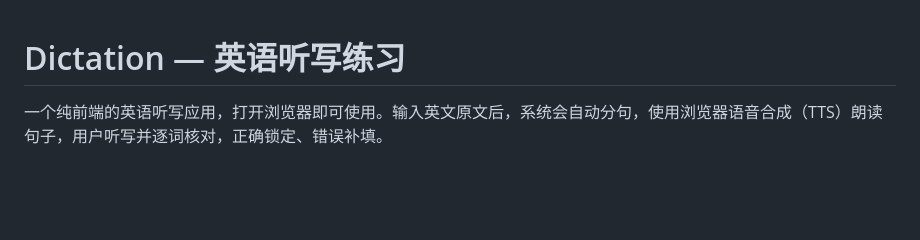
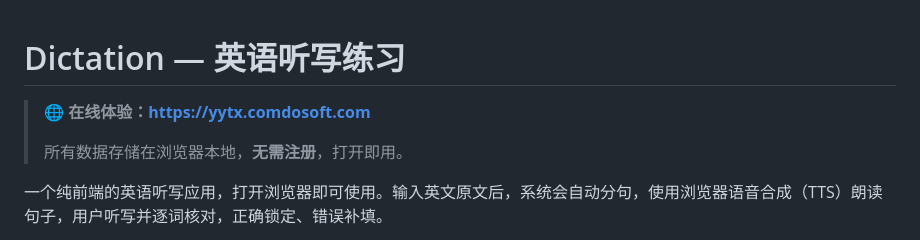
Before and after one commit to yesen19771004/simpledictation, a Markdown page: README.md, the part around the change. Drawn GitHub-style; blank space fills up the shorter version.

Commit message:
docs: 添加在线体验链接，说明本地存储无需注册

```diff
--- a/README.md
+++ b/README.md
@@ -1,4 +1,8 @@
 # Dictation — 英语听写练习
+
+> 🌐 **在线体验：[https://yytx.comdosoft.com](https://yytx.comdosoft.com)**
+>
+> 所有数据存储在浏览器本地，**无需注册**，打开即用。
 
 一个纯前端的英语听写应用，打开浏览器即可使用。输入英文原文后，系统会自动分句，使用浏览器语音合成（TTS）朗读句子，用户听写并逐词核对，正确锁定、错误补填。
 
```
